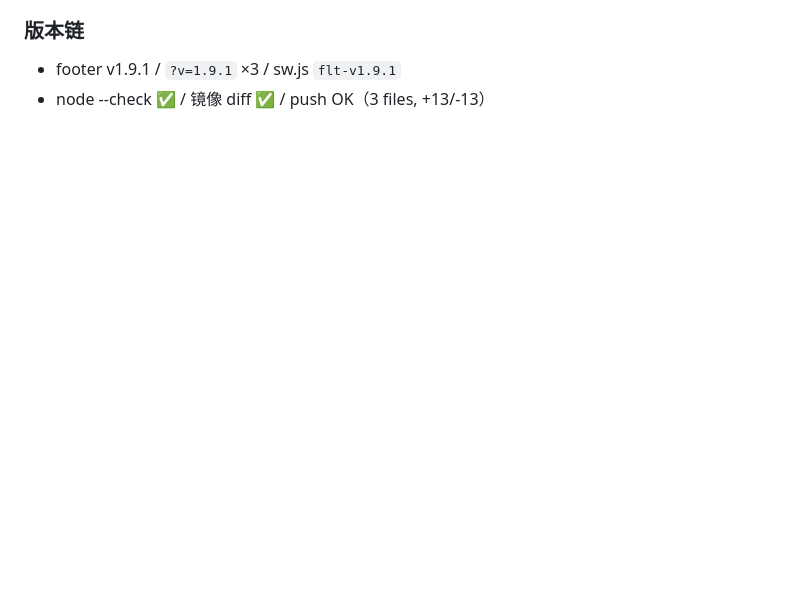
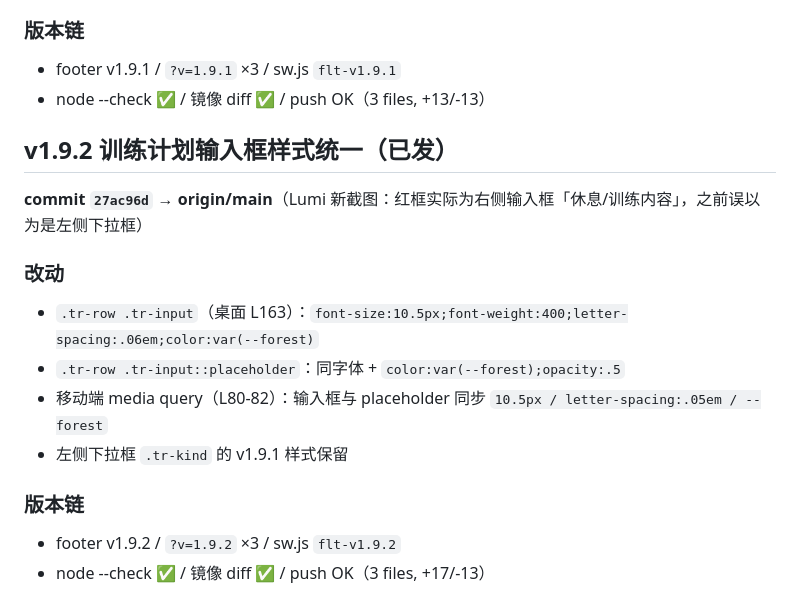
Before and after one commit to lmmdeer-dotcom/flt-tracker, a Markdown page: .workbuddy/memory/2026-09-07.md, the part around the change. Drawn GitHub-style; blank space fills up the shorter version.

Commit message:
memory: v1.9.2 记录

```diff
--- a/.workbuddy/memory/2026-09-07.md
+++ b/.workbuddy/memory/2026-09-07.md
@@ -64,3 +64,17 @@
 ### 版本链
 - footer v1.9.1 / `?v=1.9.1` ×3 / sw.js `flt-v1.9.1`
 - node --check ✅ / 镜像 diff ✅ / push OK（3 files, +13/-13）
+
+## v1.9.2 训练计划输入框样式统一（已发）
+
+**commit `27ac96d` → origin/main**（Lumi 新截图：红框实际为右侧输入框「休息/训练内容」，之前误以为是左侧下拉框）
+
+### 改动
+- `.tr-row .tr-input`（桌面 L163）：`font-size:10.5px;font-weight:400;letter-spacing:.06em;color:var(--forest)`
+- `.tr-row .tr-input::placeholder`：同字体 + `color:var(--forest);opacity:.5`
+- 移动端 media query（L80-82）：输入框与 placeholder 同步 `10.5px / letter-spacing:.05em / --forest`
+- 左侧下拉框 `.tr-kind` 的 v1.9.1 样式保留
+
+### 版本链
+- footer v1.9.2 / `?v=1.9.2` ×3 / sw.js `flt-v1.9.2`
+- node --check ✅ / 镜像 diff ✅ / push OK（3 files, +17/-13）
```
